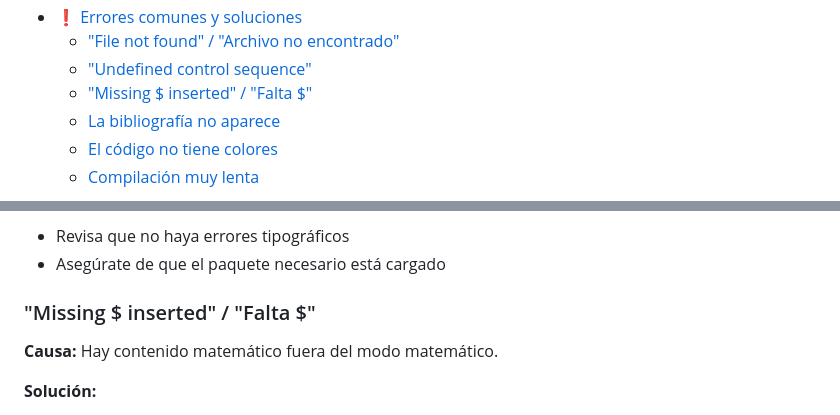
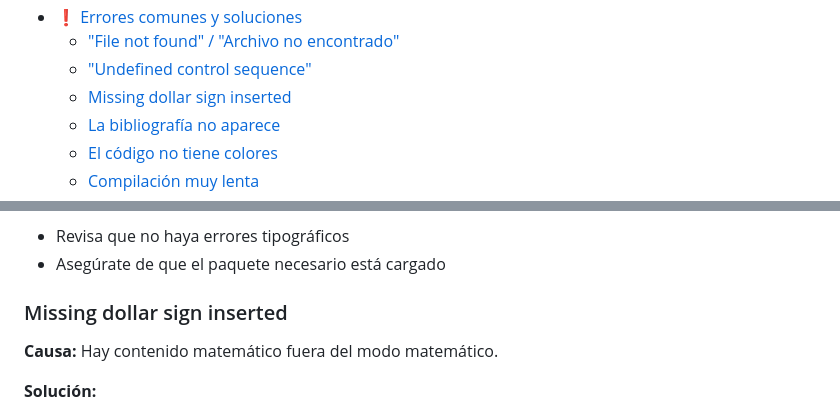
Before and after one commit to jmrplens/TFG-TFM_EPS, a Markdown page: docs/GUIA_PRINCIPIANTES.md, 2 parts joined by grey strips. Rendered like a GitHub page.

```diff
--- a/docs/GUIA_PRINCIPIANTES.md
+++ b/docs/GUIA_PRINCIPIANTES.md
@@ -52,8 +52,7 @@ Si vienes de Word, Google Docs o similar, LaTeX puede parecer intimidante al pri
 - [❗ Errores comunes y soluciones](#-errores-comunes-y-soluciones)
   - ["File not found" / "Archivo no encontrado"](#file-not-found--archivo-no-encontrado)
   - ["Undefined control sequence"](#undefined-control-sequence)
-  <!-- markdownlint-disable-next-line MD051 -->
-  - ["Missing $ inserted" / "Falta $"](#missing-inserted-falta-)
+  - [Missing dollar sign inserted](#missing-dollar-sign-inserted)
   - [La bibliografía no aparece](#la-bibliografía-no-aparece)
   - [El código no tiene colores](#el-código-no-tiene-colores)
   - [Compilación muy lenta](#compilación-muy-lenta)
@@ -542,7 +541,7 @@ Esto le enseñará a la IA qué paquetes usamos, cómo se hacen las portadas y l
 - Revisa que no haya errores tipográficos
 - Asegúrate de que el paquete necesario está cargado
 
-### "Missing $ inserted" / "Falta $"
+### Missing dollar sign inserted
 
 **Causa:** Hay contenido matemático fuera del modo matemático.
 
```
Also changed, not shown: .herramientas/README.md (+1 -1 lines), docs/AI_CONTEXT.md (+2 -2 lines).
